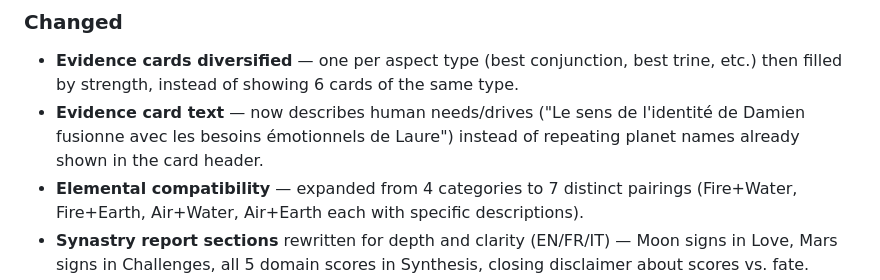
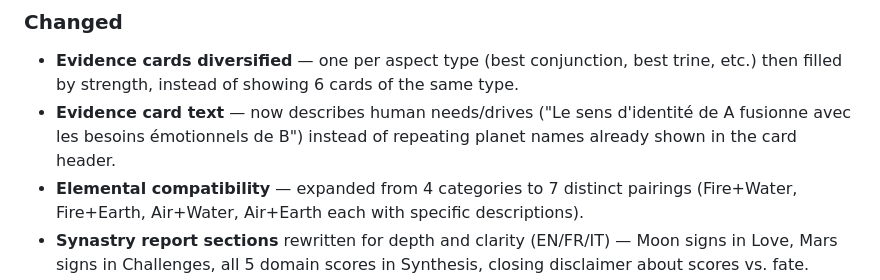
Before and after one commit to damienigg/synastry, a Markdown page: CHANGELOG.md, the part around the change. GitHub-like rendering.

Commit message:
remove personal names from CHANGELOG examples — use A/B
Co-Authored-By: Claude Opus 4.6 (1M context) <noreply@anthropic.com>

```diff
--- a/CHANGELOG.md
+++ b/CHANGELOG.md
@@ -15,7 +15,7 @@ All notable changes to Synastria are documented in this file.
 
 ### Changed
 - **Evidence cards diversified** — one per aspect type (best conjunction, best trine, etc.) then filled by strength, instead of showing 6 cards of the same type.
-- **Evidence card text** — now describes human needs/drives ("Le sens de l'identité de Damien fusionne avec les besoins émotionnels de Laure") instead of repeating planet names already shown in the card header.
+- **Evidence card text** — now describes human needs/drives ("Le sens d'identité de A fusionne avec les besoins émotionnels de B") instead of repeating planet names already shown in the card header.
 - **Elemental compatibility** — expanded from 4 categories to 7 distinct pairings (Fire+Water, Fire+Earth, Air+Water, Air+Earth each with specific descriptions).
 - **Synastry report sections** rewritten for depth and clarity (EN/FR/IT) — Moon signs in Love, Mars signs in Challenges, all 5 domain scores in Synthesis, closing disclaimer about scores vs. fate.
 
```
